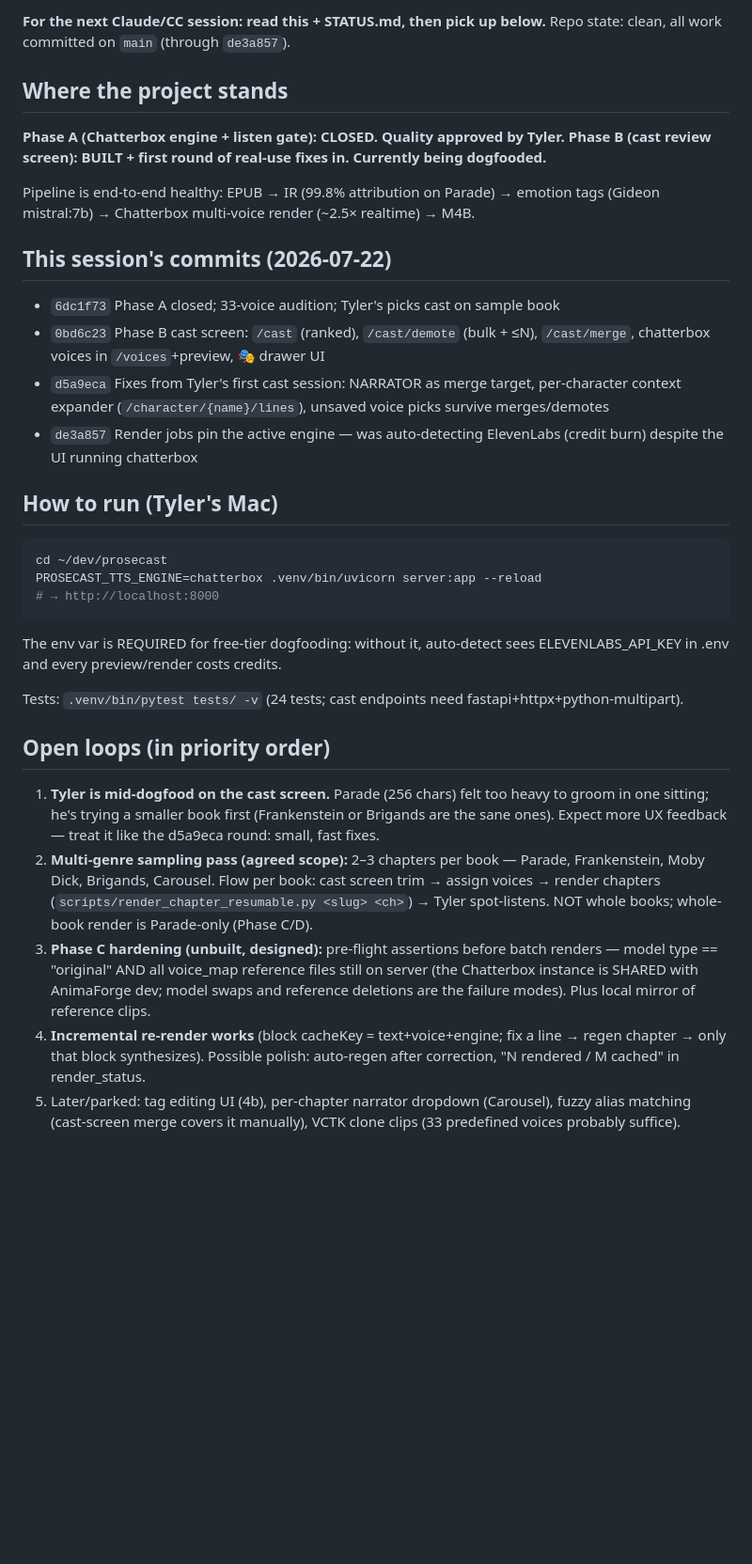
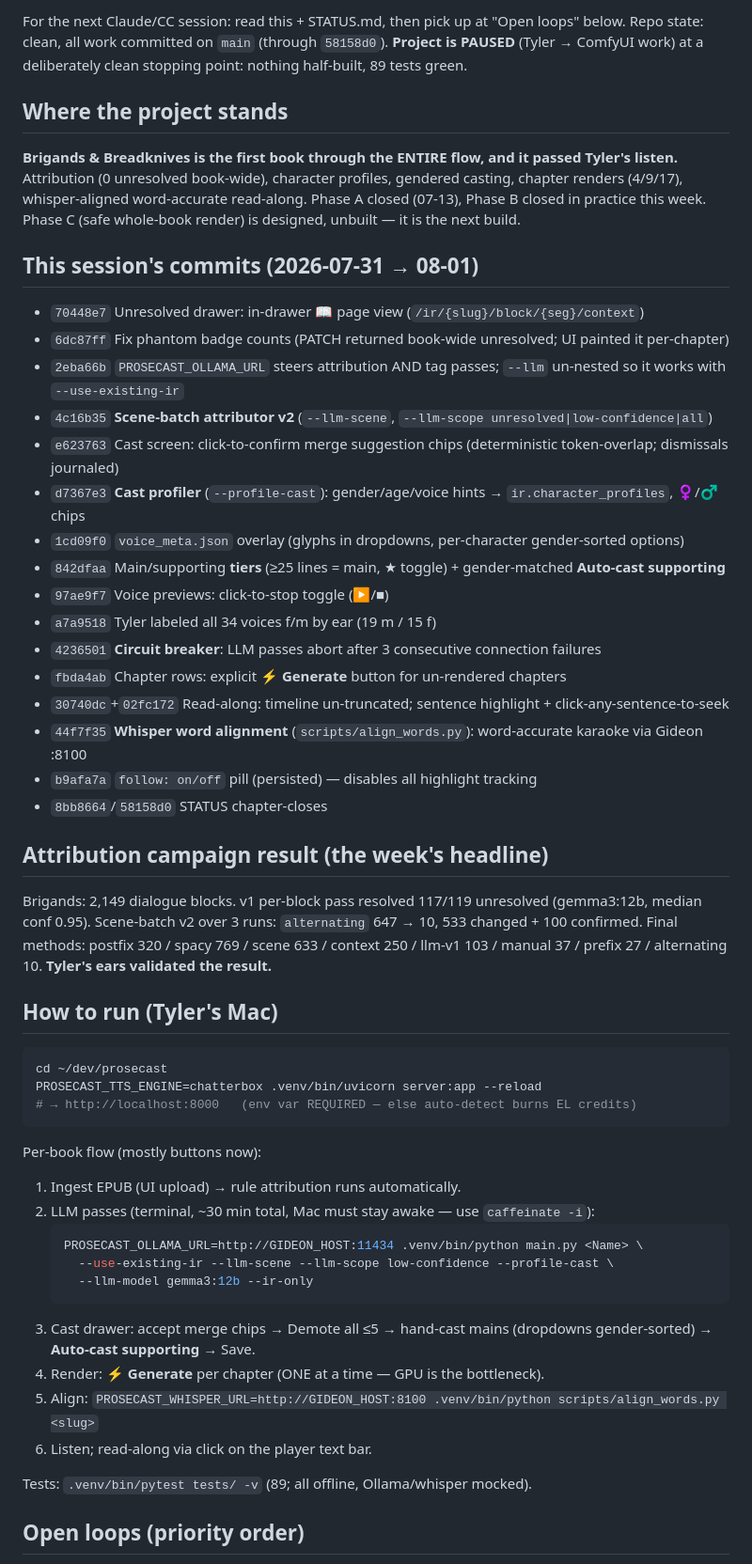
Before and after one commit to Koontzie/prosecast, a Markdown page: HANDOFF.md, the part around one of its changes. Shown at 94% size. GitHub-like rendering; blank space fills up the shorter version.

````diff
--- a/HANDOFF.md
+++ b/HANDOFF.md
@@ -2,56 +2,68 @@
 
-**For the next Claude/CC session: read this + STATUS.md, then pick up below.**
-Repo state: clean, all work committed on `main` (through `de3a857`).
+For the next Claude/CC session: read this + STATUS.md, then pick up at
+"Open loops" below. Repo state: clean, all work committed on `main`
+(through `58158d0`). **Project is PAUSED** (Tyler → ComfyUI work) at a
+deliberately clean stopping point: nothing half-built, 89 tests green.
 
 ## Where the project stands
 
-**Phase A (Chatterbox engine + listen gate): CLOSED. Quality approved by Tyler.**
-**Phase B (cast review screen): BUILT + first round of real-use fixes in. Currently being dogfooded.**
+**Brigands & Breadknives is the first book through the ENTIRE flow, and it
+passed Tyler's listen.** Attribution (0 unresolved book-wide), character
+profiles, gendered casting, chapter renders (4/9/17), whisper-aligned
+word-accurate read-along. Phase A closed (07-13), Phase B closed in
+practice this week. Phase C (safe whole-book render) is designed, unbuilt —
+it is the next build.
 
-Pipeline is end-to-end healthy: EPUB → IR (99.8% attribution on Parade) → emotion
-tags (Gideon mistral:7b) → Chatterbox multi-voice render (~2.5× realtime) → M4B.
+## This session's commits (2026-07-31 → 08-01)
 
-## This session's commits (2026-07-22)
+* `70448e7` Unresolved drawer: in-drawer 📖 page view (`/ir/{slug}/block/{seg}/context`)
+* `6dc87ff` Fix phantom badge counts (PATCH returned book-wide unresolved; UI painted it per-chapter)
+* `2eba66b` `PROSECAST_OLLAMA_URL` steers attribution AND tag passes; `--llm` un-nested so it works with `--use-existing-ir`
+* `4c16b35` **Scene-batch attributor v2** (`--llm-scene`, `--llm-scope unresolved|low-confidence|all`)
+* `e623763` Cast screen: click-to-confirm merge suggestion chips (deterministic token-overlap; dismissals journaled)
+* `d7367e3` **Cast profiler** (`--profile-cast`): gender/age/voice hints → `ir.character_profiles`, ♀/♂ chips
+* `1cd09f0` `voice_meta.json` overlay (glyphs in dropdowns, per-character gender-sorted options)
+* `842dfaa` Main/supporting **tiers** (≥25 lines = main, ★ toggle) + gender-matched **Auto-cast supporting**
+* `97ae9f7` Voice previews: click-to-stop toggle (▶/■)
+* `a7a9518` Tyler labeled all 34 voices f/m by ear (19 m / 15 f)
+* `4236501` **Circuit breaker**: LLM passes abort after 3 consecutive connection failures
+* `fbda4ab` Chapter rows: explicit **⚡ Generate** button for un-rendered chapters
+* `30740dc`+`02fc172` Read-along: timeline un-truncated; sentence highlight + click-any-sentence-to-seek
+* `44f7f35` **Whisper word alignment** (`scripts/align_words.py`): word-accurate karaoke via Gideon :8100
+* `b9afa7a` `follow: on/off` pill (persisted) — disables all highlight tracking
+* `8bb8664`/`58158d0` STATUS chapter-closes
 
-- `6dc1f73` Phase A closed; 33-voice audition; Tyler's picks cast on sample book
-- `0bd6c23` Phase B cast screen: `/cast` (ranked), `/cast/demote` (bulk + ≤N),
-  `/cast/merge`, chatterbox voices in `/voices`+preview, 🎭 drawer UI
-- `d5a9eca` Fixes from Tyler's first cast session: NARRATOR as merge target,
-  per-character context expander (`/character/{name}/lines`), unsaved voice
-  picks survive merges/demotes
-- `de3a857` Render jobs pin the active engine — was auto-detecting ElevenLabs
-  (credit burn) despite the UI running chatterbox
+## Attribution campaign result (the week's headline)
+
+Brigands: 2,149 dialogue blocks. v1 per-block pass resolved 117/119
+unresolved (gemma3:12b, median conf 0.95). Scene-batch v2 over 3 runs:
+`alternating` 647 → 10, 533 changed + 100 confirmed. Final methods:
+postfix 320 / spacy 769 / scene 633 / context 250 / llm-v1 103 / manual 37 /
+prefix 27 / alternating 10. **Tyler's ears validated the result.**
 
 ## How to run (Tyler's Mac)
 
 ```bash
 cd ~/dev/prosecast
 PROSECAST_TTS_ENGINE=chatterbox .venv/bin/uvicorn server:app --reload
-# → http://localhost:8000
+# → http://localhost:8000   (env var REQUIRED — else auto-detect burns EL credits)
 ```
-The env var is REQUIRED for free-tier dogfooding: without it, auto-detect sees
-ELEVENLABS_API_KEY in .env and every preview/render costs credits.
 
-Tests: `.venv/bin/pytest tests/ -v` (24 tests; cast endpoints need fastapi+httpx+python-multipart).
+Per-book flow (mostly buttons now):
+1. Ingest EPUB (UI upload) → rule attribution runs automatically.
+2. LLM passes (terminal, ~30 min total, Mac must stay awake — use `caffeinate -i`):
+   ```bash
+   PROSECAST_OLLAMA_URL=http://GIDEON_HOST:11434 .venv/bin/python main.py <Name> \
+     --use-existing-ir --llm-scene --llm-scope low-confidence --profile-cast \
+     --llm-model gemma3:12b --ir-only
+   ```
+3. Cast drawer: accept merge chips → Demote all ≤5 → hand-cast mains
+   (dropdowns gender-sorted) → **Auto-cast supporting** → Save.
+4. Render: **⚡ Generate** per chapter (ONE at a time — GPU is the bottleneck).
+5. Align: `PROSECAST_WHISPER_URL=http://GIDEON_HOST:8100 .venv/bin/python scripts/align_words.py <slug>`
+6. Listen; read-along via click on the player text bar.
 
-## Open loops (in priority order)
+Tests: `.venv/bin/pytest tests/ -v` (89; all offline, Ollama/whisper mocked).
 
-1. **Tyler is mid-dogfood on the cast screen.** Parade (256 chars) felt too heavy
-   to groom in one sitting; he's trying a smaller book first (Frankenstein or
-   Brigands are the sane ones). Expect more UX feedback — treat it like the
-   d5a9eca round: small, fast fixes.
-2. **Multi-genre sampling pass (agreed scope):** 2–3 chapters per book — Parade,
-   Frankenstein, Moby Dick, Brigands, Carousel. Flow per book: cast screen trim →
-   assign voices → render chapters (`scripts/render_chapter_resumable.py <slug> <ch>`)
-   → Tyler spot-listens. NOT whole books; whole-book render is Parade-only (Phase C/D).
-3. **Phase C hardening (unbuilt, designed):** pre-flight assertions before batch
-   renders — model type == "original" AND all voice_map reference files still on
-   server (the Chatterbox instance is SHARED with AnimaForge dev; model swaps and
-   reference deletions are the failure modes). Plus local mirror of reference clips.
-4. **Incremental re-render works** (block cacheKey = text+voice+engine; fix a line
-   → regen chapter → only that block synthesizes). Possible polish: auto-regen
-   after correction, "N rendered / M cached" in render_status.
-5. Later/parked: tag editing UI (4b), per-chapter narrator dropdown (Carousel),
-   fuzzy alias matching (cast-screen merge covers it manually), VCTK clone clips
-   (33 predefined voices probably suffice).
+## Open loops (priority order)
 
````
Also changed, not shown: other parts of HANDOFF.md (+69 -31 lines).
